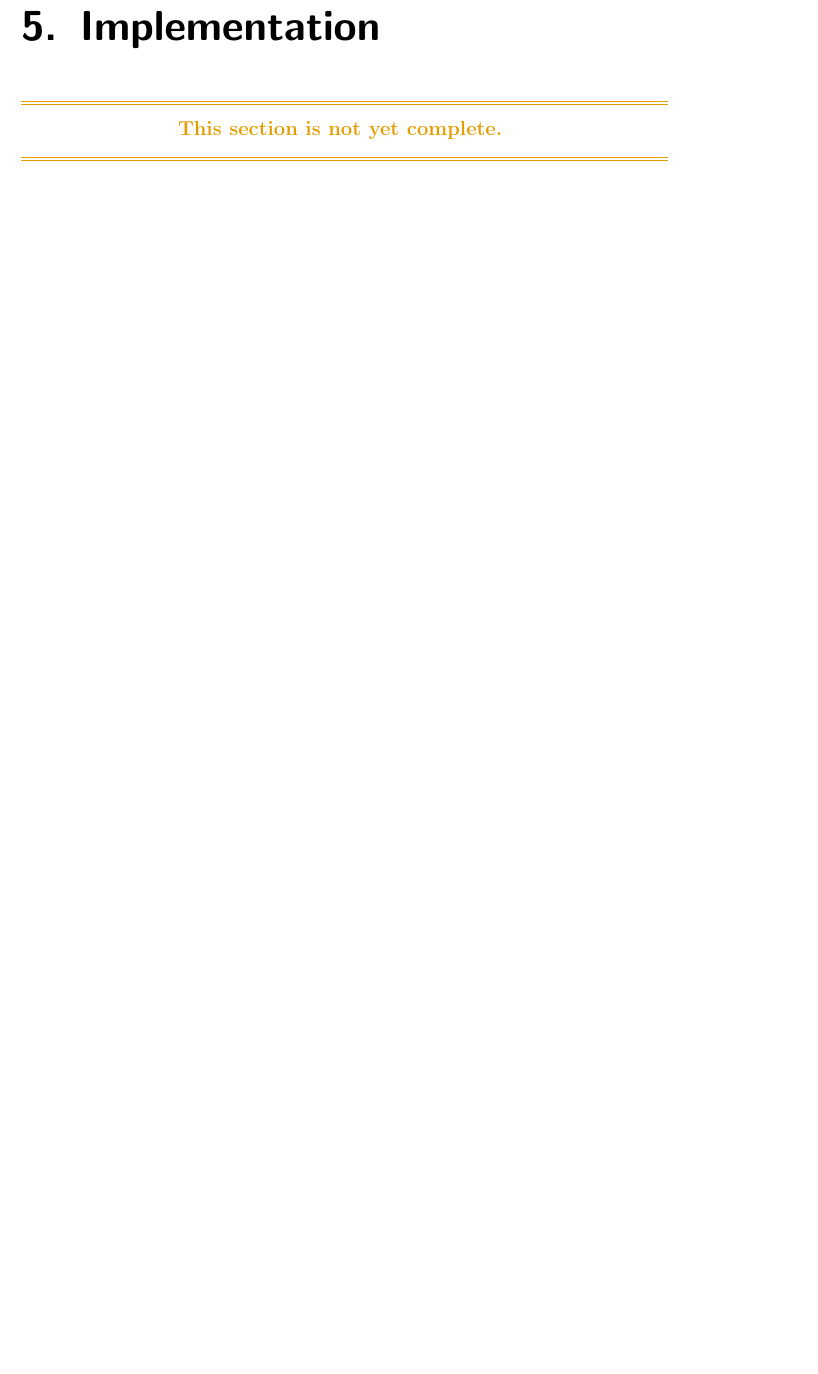
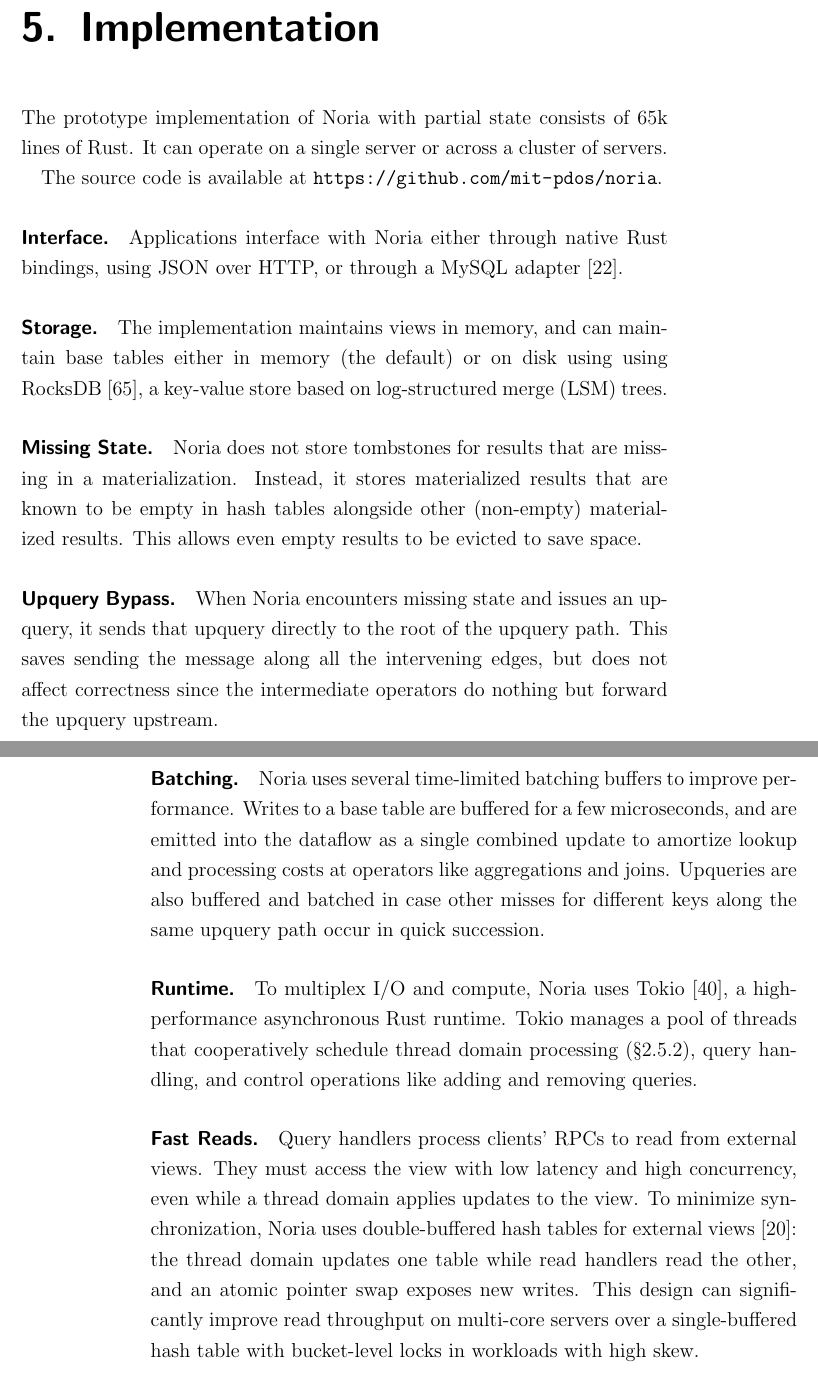
Before and after one commit to jonhoo/thesis, a LaTeX thesis (thesis.tex, which reads 05-implementation.tex): part of page 63 of 134 before the commit and two parts of pages 63 and 64 of 134 after it, the two joined at a grey line, cut so that both start at the same text, the shorter picture padded with empty space. Compiled offline with pdfLaTeX.

Commit message:
Implementation section

```diff
--- a/05-implementation.tex
+++ b/05-implementation.tex
@@ -1 +1,49 @@
-\resume
+The prototype implementation of Noria with partial state consists of 65k lines
+of Rust. It can operate on a single server or across a cluster of servers.
+
+The source code is available at \url{https://github.com/mit-pdos/noria}.
+
+\paragraph{Interface.}
+Applications interface with Noria either through native Rust bindings, using
+JSON over HTTP, or through a MySQL adapter~\cite{noria-mysql}.
+
+\paragraph{Storage.}
+The implementation maintains views in memory, and can maintain base tables
+either in memory (the default) or on disk using using RocksDB~\cite{rocksdb}, a
+key-value store based on log-structured merge (LSM) trees.
+
+\paragraph{Missing State.}
+Noria does not store tombstones for results that are missing in a
+materialization. Instead, it stores materialized results that are known to be
+empty in hash tables alongside other (non-empty) materialized results. This
+allows even empty results to be evicted to save space.
+
+\paragraph{Upquery Bypass.}
+When Noria encounters missing state and issues an upquery, it sends that
+upquery directly to the root of the upquery path. This saves sending the
+message along all the intervening edges, but does not affect correctness since
+the intermediate operators do nothing but forward the upquery upstream.
+
+\paragraph{Batching.}
+Noria uses several time-limited batching buffers to improve performance. Writes
+to a base table are buffered for a few microseconds, and are emitted into the
+dataflow as a single combined update to amortize lookup and processing costs at
+operators like aggregations and joins. Upqueries are also buffered and batched
+in case other misses for different keys along the same upquery path occur in
+quick succession.
+
+\paragraph{Runtime.}
+To multiplex I/O and compute, Noria uses Tokio~\cite{tokio}, a high-performance
+asynchronous Rust runtime. Tokio manages a pool of threads that cooperatively
+schedule thread domain processing (\S\ref{s:noria:partitioning}), query
+handling, and control operations like adding and removing queries.
+
+\paragraph{Fast Reads.}
+Query handlers process clients' RPCs to read from external views. They must
+access the view with low latency and high concurrency, even while a thread
+domain applies updates to the view. To minimize synchronization, Noria uses
+double-buffered hash tables for external views~\cite{evmap}: the thread domain
+updates one table while read handlers read the other, and an atomic pointer
+swap exposes new writes. This design can significantly improve read throughput
+on multi-core servers over a single-buffered hash table with bucket-level locks
+in workloads with high skew.
```
Also changed, not shown: 02-noria.tex (+1 -0 lines), bibliography.bib (+33 -0 lines).
